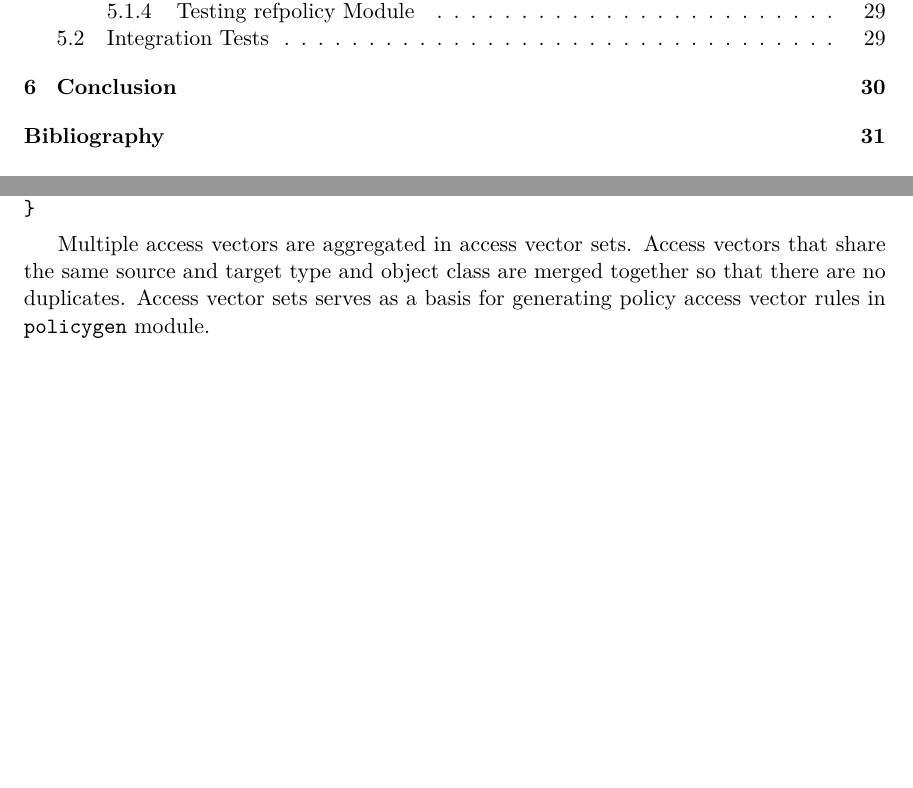
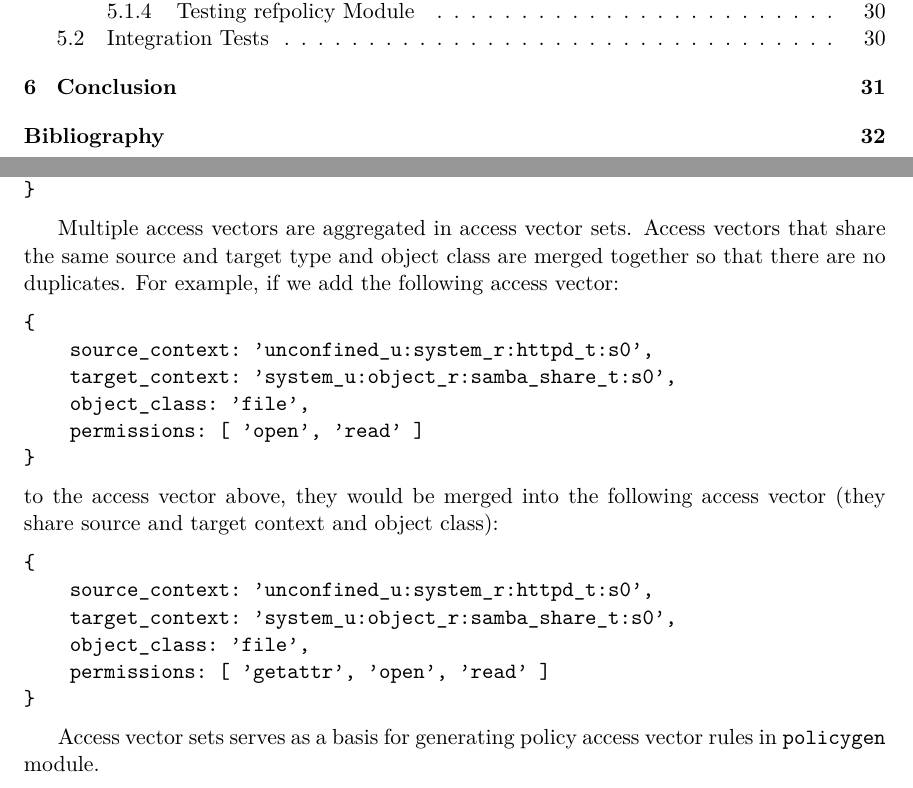
Before and after one commit to janzarsky/ibp, a LaTeX thesis (xzarsk03-Extending-audit2allow.tex, which reads xzarsk03-Extending-audit2allow-01-kapitoly-chapters.tex): two parts of pages 5 and 25 of 35 before the commit and two parts of pages 5 and 25 of 36 after it, joined at a grey line, cut so that both start at the same text, the shorter picture padded with empty space. Compiled offline with pdfLaTeX.

Commit message:
write about access module

```diff
--- a/xzarsk03-Extending-audit2allow-01-kapitoly-chapters.tex
+++ b/xzarsk03-Extending-audit2allow-01-kapitoly-chapters.tex
@@ -1370,8 +1370,29 @@ would be converted into the following access vector:
 
 Multiple access vectors are aggregated in access vector sets. Access vectors
 that share the same source and target type and object class are merged together
-so that there are no duplicates. Access vector sets serves as a basis for
-generating policy access vector rules in \texttt{policygen} module.
+so that there are no duplicates. For example, if we add the following access
+vector:
+\begin{lstlisting}
+{
+    source_context: 'unconfined_u:system_r:httpd_t:s0',
+    target_context: 'system_u:object_r:samba_share_t:s0',
+    object_class: 'file',
+    permissions: [ 'open', 'read' ]
+}
+\end{lstlisting}
+to the access vector above, they would be merged into the following access
+vector (they share source and target context and object class):
+\begin{lstlisting}
+{
+    source_context: 'unconfined_u:system_r:httpd_t:s0',
+    target_context: 'system_u:object_r:samba_share_t:s0',
+    object_class: 'file',
+    permissions: [ 'getattr', 'open', 'read' ]
+}
+\end{lstlisting}
+
+Access vector sets serves as a basis for generating policy access vector rules
+in \texttt{policygen} module.
 
 \subsubsection{The policygen Module}
 % PolicyGenerator
```
